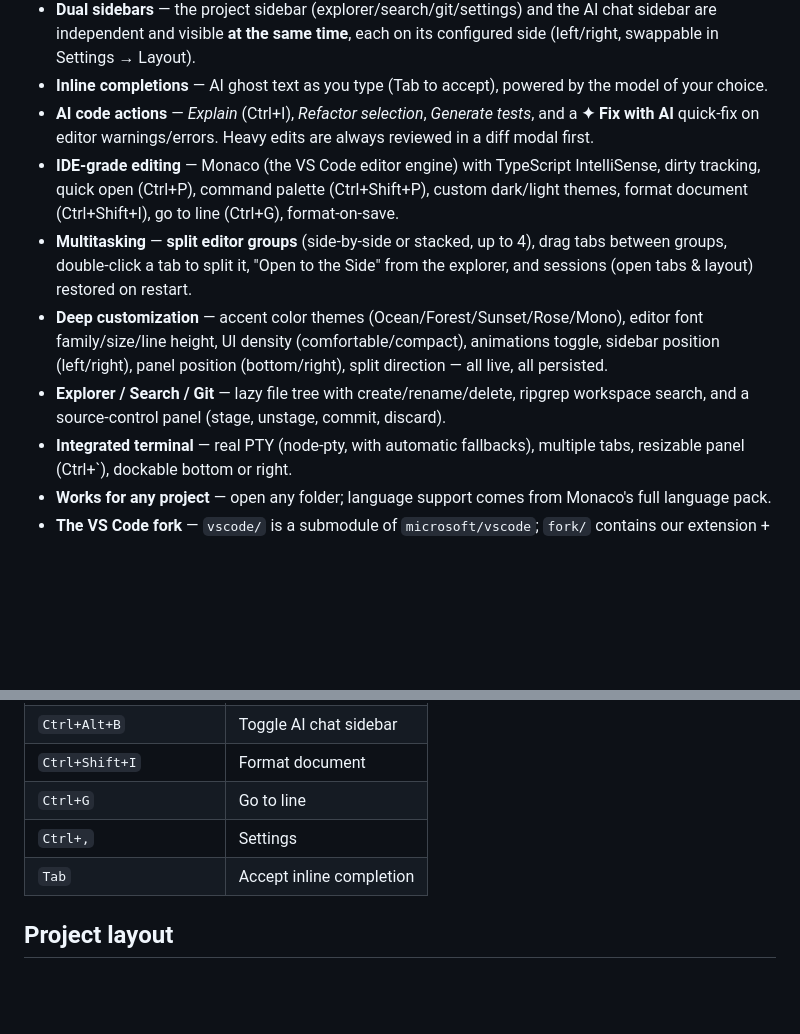
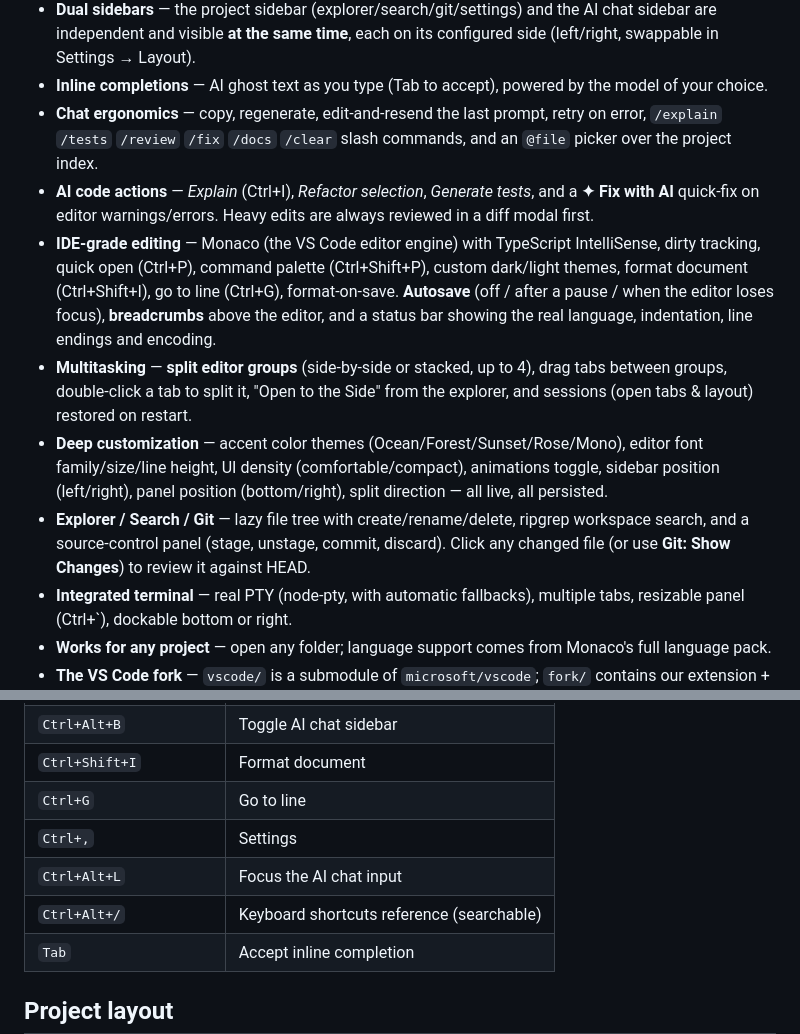
Before and after one commit to ICBMT/kineticut-ai, a Markdown page: README.md, 2 parts joined by grey strips. Drawn GitHub-style; blank space fills up the shorter version.

Commit message:
README: document autosave, breadcrumbs, chat ergonomics, show changes, shortcuts
Co-authored-by: arena-agent <297053741+arena-agent@users.noreply.github.com>

```diff
--- a/README.md
+++ b/README.md
@@ -28,13 +28,18 @@ models via **Ollama**, frontier models (Claude, GPT, Gemini, …) via API. Built
   configured side (left/right, swappable in Settings → Layout).
 - **Inline completions** — AI ghost text as you type (Tab to accept), powered by the
   model of your choice.
+- **Chat ergonomics** — copy, regenerate, edit-and-resend the last prompt, retry on
+  error, `/explain` `/tests` `/review` `/fix` `/docs` `/clear` slash commands, and an
+  `@file` picker over the project index.
 - **AI code actions** — *Explain* (Ctrl+I), *Refactor selection*, *Generate tests*,
   and a **✦ Fix with AI** quick-fix on editor warnings/errors. Heavy edits are always
   reviewed in a diff modal first.
 - **IDE-grade editing** — Monaco (the VS Code editor engine) with TypeScript
   IntelliSense, dirty tracking, quick open (Ctrl+P), command palette (Ctrl+Shift+P),
   custom dark/light themes, format document (Ctrl+Shift+I), go to line (Ctrl+G),
-  format-on-save.
+  format-on-save. **Autosave** (off / after a pause / when the editor loses focus),
+  **breadcrumbs** above the editor, and a status bar showing the real language,
+  indentation, line endings and encoding.
 - **Multitasking** — **split editor groups** (side-by-side or stacked, up to 4),
   drag tabs between groups, double-click a tab to split it, "Open to the Side"
   from the explorer, and sessions (open tabs & layout) restored on restart.
@@ -44,6 +49,7 @@ models via **Ollama**, frontier models (Claude, GPT, Gemini, …) via API. Built
   direction — all live, all persisted.
 - **Explorer / Search / Git** — lazy file tree with create/rename/delete, ripgrep
   workspace search, and a source-control panel (stage, unstage, commit, discard).
+  Click any changed file (or use **Git: Show Changes**) to review it against HEAD.
 - **Integrated terminal** — real PTY (node-pty, with automatic fallbacks), multiple
   tabs, resizable panel (Ctrl+`), dockable bottom or right.
 - **Works for any project** — open any folder; language support comes from Monaco's
@@ -90,6 +96,8 @@ built-in **mock Ollama** so the whole AI pipeline works out of the box.
 | `Ctrl+Shift+I` | Format document |
 | `Ctrl+G` | Go to line |
 | `Ctrl+,` | Settings |
+| `Ctrl+Alt+L` | Focus the AI chat input |
+| `Ctrl+Alt+/` | Keyboard shortcuts reference (searchable) |
 | `Tab` | Accept inline completion |
 
 ## Project layout
```
